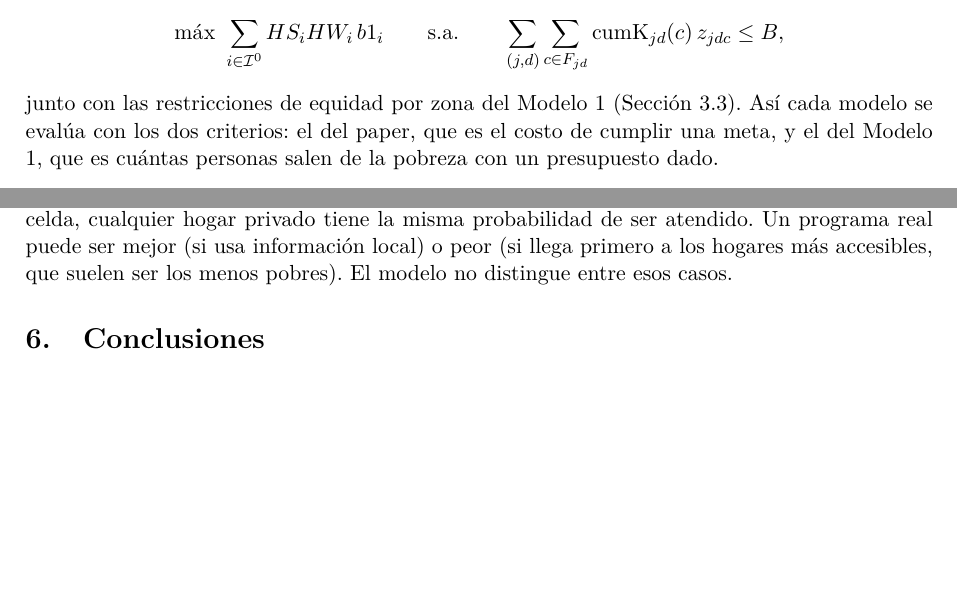
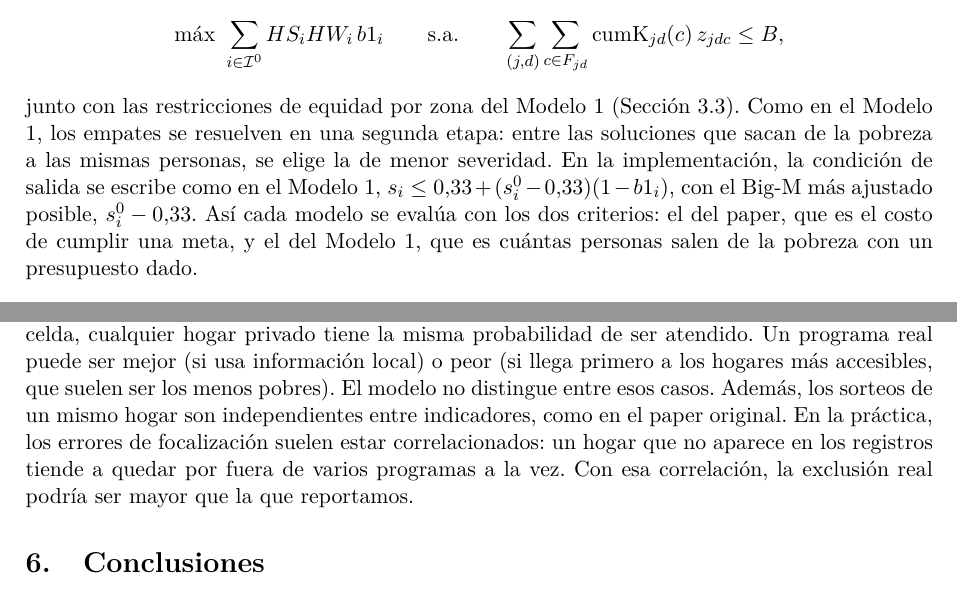
Before and after one commit to mquijanoh09/Modelo-lineal-de-pobreza-multidimensional-medell-n, a LaTeX paper (paper/main.tex, which reads paper/secciones/06_modelo_3.tex, paper/secciones/12_discusion.tex): two parts of pages 7 and 15 of 18 before the commit and two parts of pages 7 and 15 of 19 after it, joined at a grey line, cut so that both start at the same text, the shorter picture padded with empty space. Compiled offline with pdfLaTeX.

Commit message:
Paper: correcciones de la auditoría del 12-nov (techo de severidad, equidad de M3/M4, sorteos independientes)

```diff
--- a/paper/secciones/06_modelo_3.tex
+++ b/paper/secciones/06_modelo_3.tex
@@ -241,7 +241,12 @@ el objetivo \eqref{eq:m3c-obj} y la meta \eqref{eq:m3-meta} por
 \qquad\text{s.a.}\qquad
 \sum_{(j,d)}\sum_{c\in F_{jd}}\mathrm{cumK}_{jd}(c)\,z_{jdc}\le B,
 \] junto con las restricciones
-de equidad por zona del Modelo 1 (Sección~\ref{sec:m12}). Así cada modelo se
+de equidad por zona del Modelo 1 (Sección~\ref{sec:m12}). Como en el Modelo 1,
+los empates se resuelven en una segunda etapa: entre las soluciones que sacan de
+la pobreza a las mismas personas, se elige la de menor severidad. En la
+implementación, la condición de salida se escribe como en el Modelo 1,
+$s_i\le 0{,}33+(s_i^0-0{,}33)(1-b1_i)$, con el Big-M más ajustado posible,
+$s_i^0-0{,}33$. Así cada modelo se
 evalúa con los dos criterios: el del paper, que es el costo de cumplir una meta,
 y el del Modelo 1, que es cuántas personas salen de la pobreza con un
 presupuesto dado.
--- a/paper/secciones/12_discusion.tex
+++ b/paper/secciones/12_discusion.tex
@@ -78,4 +78,8 @@ Alkire--Foster censurada.
 que, dentro de una celda, cualquier hogar privado tiene la misma probabilidad de
 ser atendido. Un programa real puede ser mejor (si usa información local) o peor
 (si llega primero a los hogares más accesibles, que suelen ser los menos pobres).
-El modelo no distingue entre esos casos.
+El modelo no distingue entre esos casos. Además, los sorteos de un mismo hogar son independientes
+entre indicadores, como en el paper original. En la práctica, los errores de
+focalización suelen estar correlacionados: un hogar que no aparece en los
+registros tiende a quedar por fuera de varios programas a la vez. Con esa
+correlación, la exclusión real podría ser mayor que la que reportamos.
```
Also changed, not shown: paper/secciones/10_resultados_3_4.tex (+7 -3 lines), paper/secciones/11_comparacion.tex (+5 -4 lines), paper/secciones/13_conclusiones.tex (+2 -2 lines).
